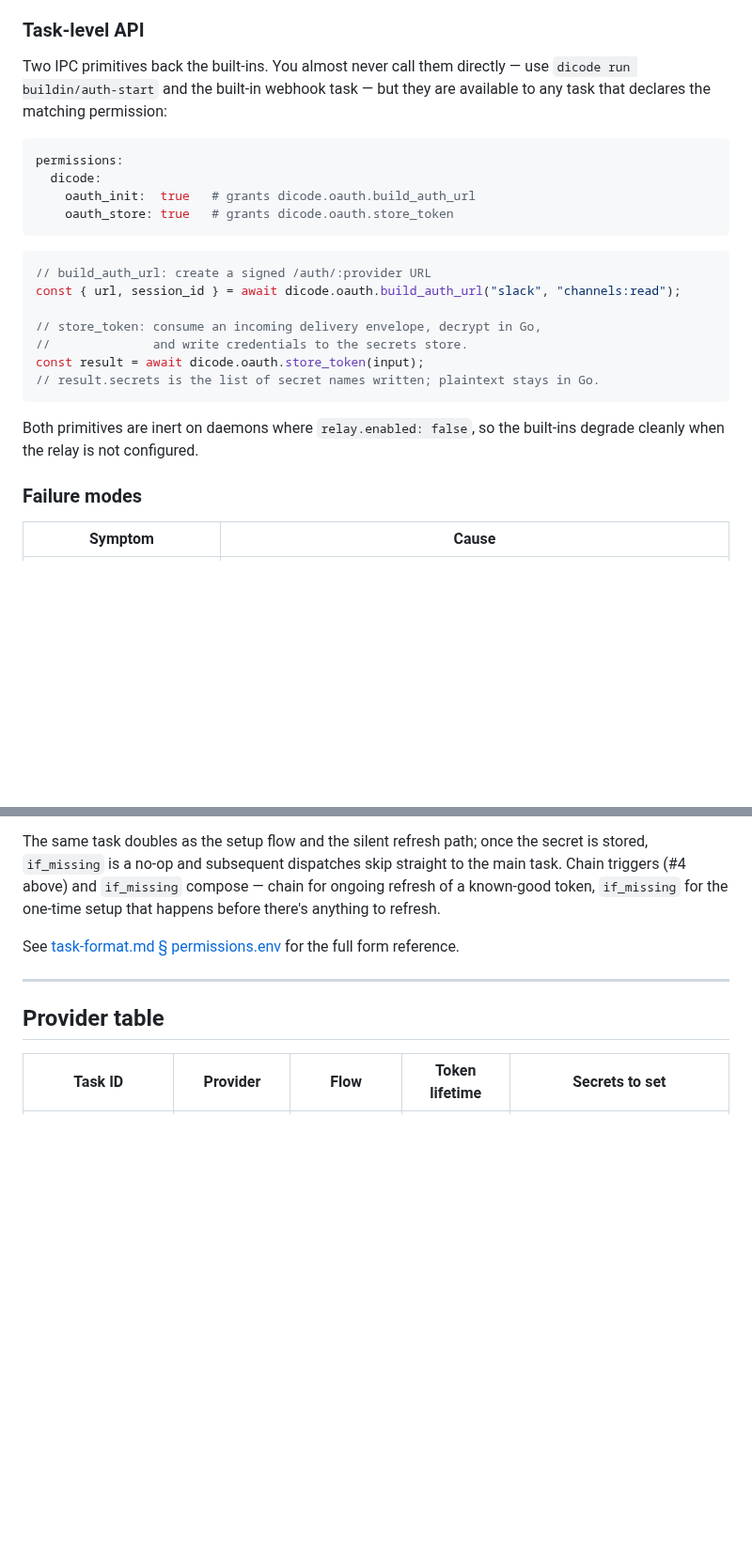
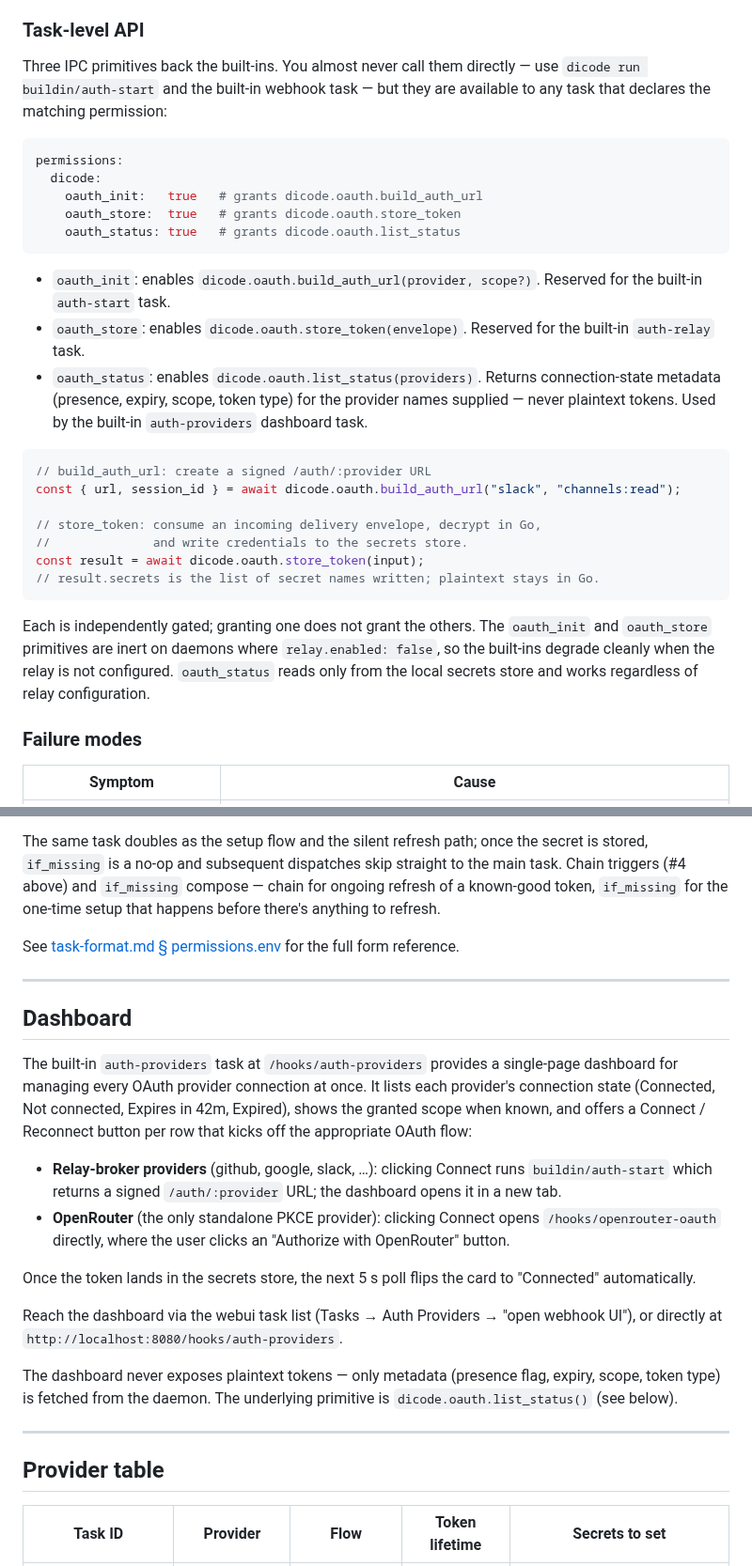
Before and after one commit to dicode-ayo/dicode-core, a Markdown page: docs/oauth.md, 2 parts joined by grey strips. Shown at 94% size. Drawn GitHub-style; blank space fills up the shorter version.

Commit message:
docs(oauth): document the auth-providers dashboard and oauth_status
docs/oauth.md described only the CLI entry point (`dicode run
buildin/auth-start`) and the existing oauth_init/oauth_store
permissions. Add a Dashboard subsection pointing at /hooks/auth-providers
and document the new oauth_status permission alongside its siblings.

Co-Authored-By: Claude Opus 4.7 (1M context) <noreply@anthropic.com>

````diff
--- a/docs/oauth.md
+++ b/docs/oauth.md
@@ -81,14 +81,24 @@ const res = await fetch("https://slack.com/api/auth.test", {
 
 ### Task-level API
 
-Two IPC primitives back the built-ins. You almost never call them directly — use `dicode run buildin/auth-start` and the built-in webhook task — but they are available to any task that declares the matching permission:
+Three IPC primitives back the built-ins. You almost never call them directly — use `dicode run buildin/auth-start` and the built-in webhook task — but they are available to any task that declares the matching permission:
 
 ```yaml
 permissions:
   dicode:
-    oauth_init:  true   # grants dicode.oauth.build_auth_url
-    oauth_store: true   # grants dicode.oauth.store_token
+    oauth_init:   true   # grants dicode.oauth.build_auth_url
+    oauth_store:  true   # grants dicode.oauth.store_token
+    oauth_status: true   # grants dicode.oauth.list_status
 ```
+
+- `oauth_init`: enables `dicode.oauth.build_auth_url(provider, scope?)`.
+  Reserved for the built-in `auth-start` task.
+- `oauth_store`: enables `dicode.oauth.store_token(envelope)`.
+  Reserved for the built-in `auth-relay` task.
+- `oauth_status`: enables `dicode.oauth.list_status(providers)`. Returns
+  connection-state metadata (presence, expiry, scope, token type) for
+  the provider names supplied — never plaintext tokens. Used by the
+  built-in `auth-providers` dashboard task.
 
 ```ts
 // build_auth_url: create a signed /auth/:provider URL
@@ -100,7 +110,11 @@ const result = await dicode.oauth.store_token(input);
 // result.secrets is the list of secret names written; plaintext stays in Go.
 ```
 
-Both primitives are inert on daemons where `relay.enabled: false`, so the built-ins degrade cleanly when the relay is not configured.
+Each is independently gated; granting one does not grant the others. The
+`oauth_init` and `oauth_store` primitives are inert on daemons where
+`relay.enabled: false`, so the built-ins degrade cleanly when the relay
+is not configured. `oauth_status` reads only from the local secrets
+store and works regardless of relay configuration.
 
 ### Failure modes
 
@@ -228,6 +242,34 @@ Behavior on dispatch:
 The same task doubles as the setup flow and the silent refresh path; once the secret is stored, `if_missing` is a no-op and subsequent dispatches skip straight to the main task. Chain triggers (#4 above) and `if_missing` compose — chain for ongoing refresh of a known-good token, `if_missing` for the one-time setup that happens before there's anything to refresh.
 
 See [task-format.md § permissions.env](concepts/task-format.md#permissionsenv--environment-variables) for the full form reference.
+
+---
+
+## Dashboard
+
+The built-in `auth-providers` task at `/hooks/auth-providers` provides a
+single-page dashboard for managing every OAuth provider connection at
+once. It lists each provider's connection state (Connected, Not
+connected, Expires in 42m, Expired), shows the granted scope when
+known, and offers a Connect / Reconnect button per row that kicks off
+the appropriate OAuth flow:
+
+- **Relay-broker providers** (github, google, slack, …): clicking
+  Connect runs `buildin/auth-start` which returns a signed
+  `/auth/:provider` URL; the dashboard opens it in a new tab.
+- **OpenRouter** (the only standalone PKCE provider): clicking
+  Connect opens `/hooks/openrouter-oauth` directly, where the user
+  clicks an "Authorize with OpenRouter" button.
+
+Once the token lands in the secrets store, the next 5 s poll flips the
+card to "Connected" automatically.
+
+Reach the dashboard via the webui task list (Tasks → Auth Providers →
+"open webhook UI"), or directly at `http://localhost:8080/hooks/auth-providers`.
+
+The dashboard never exposes plaintext tokens — only metadata
+(presence flag, expiry, scope, token type) is fetched from the daemon.
+The underlying primitive is `dicode.oauth.list_status()` (see below).
 
 ---
 
````
